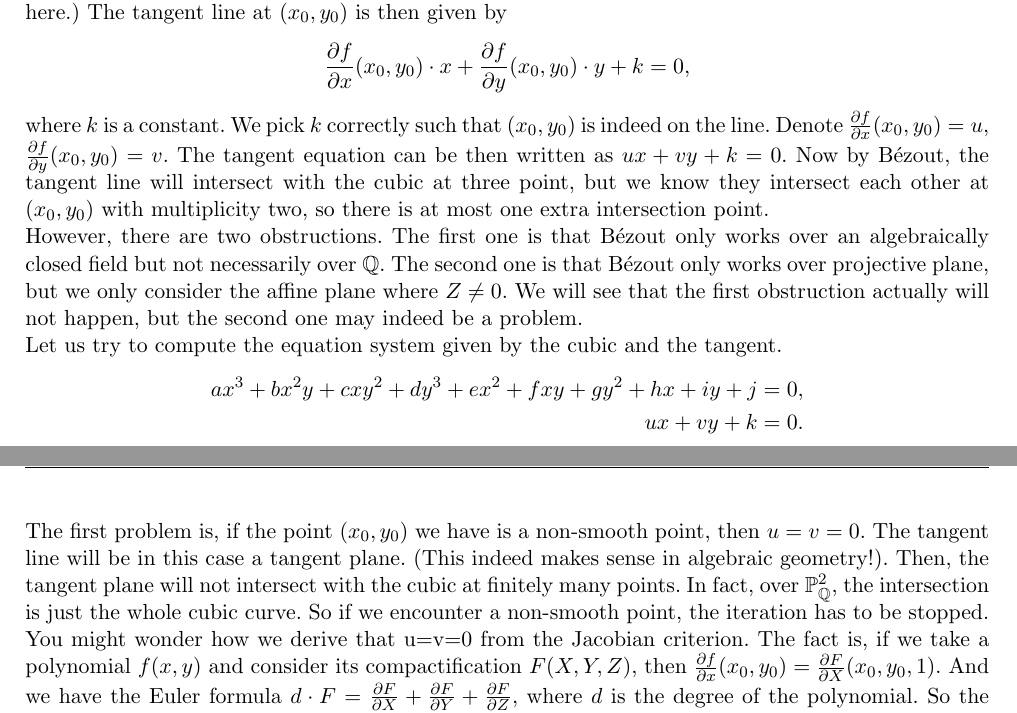
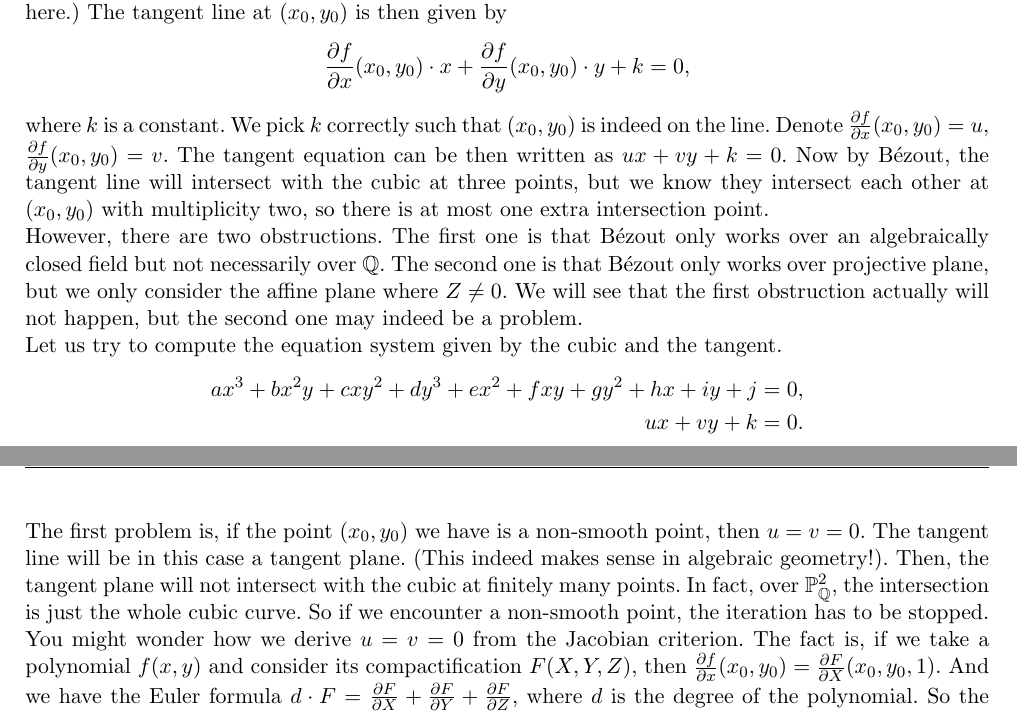
Before and after one commit to yang-zhang-math/rational_points_on_EC, a LaTeX document (libs/computation.tex): two parts of pages 2 and 3 of 3, joined at a grey line, cut so that both start at the same text. Compiled offline with pdfLaTeX.

Commit message:
update computation.tex

```diff
--- a/libs/computation.tex
+++ b/libs/computation.tex
@@ -246,15 +246,15 @@ Let $f=ax^3+bx^2y+cxy^2+dy^3+ex^2+fxy+gy^2+hx+iy+j=0$ be the equation of the cub
 \[
 	\frac{\partial f}{\partial x}(x_0,y_0) \cdot x + \frac{\partial f}{\partial y}(x_0,y_0) \cdot y + k = 0,
 \]
-where $k$ is a constant. We pick $k$ correctly such that $(x_0,y_0)$ is indeed on the line. Denote $\frac{\partial f}{\partial x}(x_0,y_0) = u$, $\frac{\partial f}{\partial y}(x_0,y_0) = v$. The tangent equation can be then written as $ux+vy+k=0$. Now by B\'ezout, the tangent line will intersect with the cubic at three point, but we know they intersect each other at $(x_0,y_0)$ with multiplicity two, so there is at most one extra intersection point.\\
+where $k$ is a constant. We pick $k$ correctly such that $(x_0,y_0)$ is indeed on the line. Denote $\frac{\partial f}{\partial x}(x_0,y_0) = u$, $\frac{\partial f}{\partial y}(x_0,y_0) = v$. The tangent equation can be then written as $ux+vy+k=0$. Now by B\'ezout, the tangent line will intersect with the cubic at three points, but we know they intersect each other at $(x_0,y_0)$ with multiplicity two, so there is at most one extra intersection point.\\
 However, there are two obstructions. The first one is that B\'ezout only works over an algebraically closed field but not necessarily over $\bQ$. The second one is that B\'ezout only works over projective plane, but we only consider the affine plane where $Z\neq 0$. We will see that the first obstruction actually will not happen, but the second one may indeed be a problem.\\
 Let us try to compute the equation system given by the cubic and the tangent.
 \begin{align*}
 	ax^3+bx^2y+cxy^2+dy^3+ex^2+fxy+gy^2+hx+iy+j=0,\\
 	ux+vy+k=0.
 \end{align*}
-The first problem is, if the point $(x_0,y_0)$ we have is a non-smooth point, then $u=v=0$. The tangent line will be in this case a tangent plane. (This indeed makes sense in algebraic geometry!). Then, the tangent plane will not intersect with the cubic at finitely many points. In fact, over $\bP^2_\bQ$, the intersection is just the whole cubic curve. So if we encounter a non-smooth point, the iteration has to be stopped.
-You might wonder how we derive that u=v=0 from the Jacobian criterion. The fact is, if we take a polynomial $f(x,y)$ and consider its compactification $F(X,Y,Z)$, then $\frac{\partial f}{\partial x}(x_0,y_0)=\frac{\partial F}{\partial X}(x_0,y_0,1)$. And we have the Euler formula $d\cdot F=\frac{\partial F}{\partial X}+\frac{\partial F}{\partial Y}+\frac{\partial F}{\partial Z}$, where $d$ is the degree of the polynomial. So the partial derivates of $X$ and $Y$ being zero already implies the partial derivative of $Z$ being zero.\\
+The first problem is, if the point $(x_0,y_0)$ we have is a non-smooth point, then $u=v=0$. The tangent line will be in this case a tangent plane. (This indeed makes sense in algebraic geometry!). Then, the tangent plane will not intersect with the cubic at finitely many points. In fact, over $\bP^2_\bQ$, the intersection is just the whole cubic curve. So if we encounter a non-smooth point, the iteration has to be stopped.\\
+You might wonder how we derive $u=v=0$ from the Jacobian criterion. The fact is, if we take a polynomial $f(x,y)$ and consider its compactification $F(X,Y,Z)$, then $\frac{\partial f}{\partial x}(x_0,y_0)=\frac{\partial F}{\partial X}(x_0,y_0,1)$. And we have the Euler formula $d\cdot F=\frac{\partial F}{\partial X}+\frac{\partial F}{\partial Y}+\frac{\partial F}{\partial Z}$, where $d$ is the degree of the polynomial. So the partial derivates of $X$ and $Y$ being zero already implies the partial derivative of $Z$ being zero.\\
 Now assume $(x_0,y_0)$ is smooth and $v\neq 0$. Indeed, if $v=0$, then $u\neq0$, then we can swap the $x,y$ coordinate, which is also realized in the code. By dividing the tangent line equation with $v$, we get $\frac{u}{v}x+y+\frac{k}{v}=0$. Replacing $u$ with $\frac{u}{v}$ and $k$ with $\frac{k}{v}$, we may write the line equation as $ux+y+k=0$. Hence $y=-ux-k$. We substitute all $y$ in the cubic equation with this expression:
 \begin{align*}
 	&ax^3+bx^2(-ux-k)+cx(-ux-k)^2+d(-ux-k)^3+ex^2\\&+fx(-ux-k)+g(-ux-k)^2+hx+i(-ux-k)+j=0. \\ &\Downarrow\\
```
Also changed, not shown: libs/computation.pdf.
